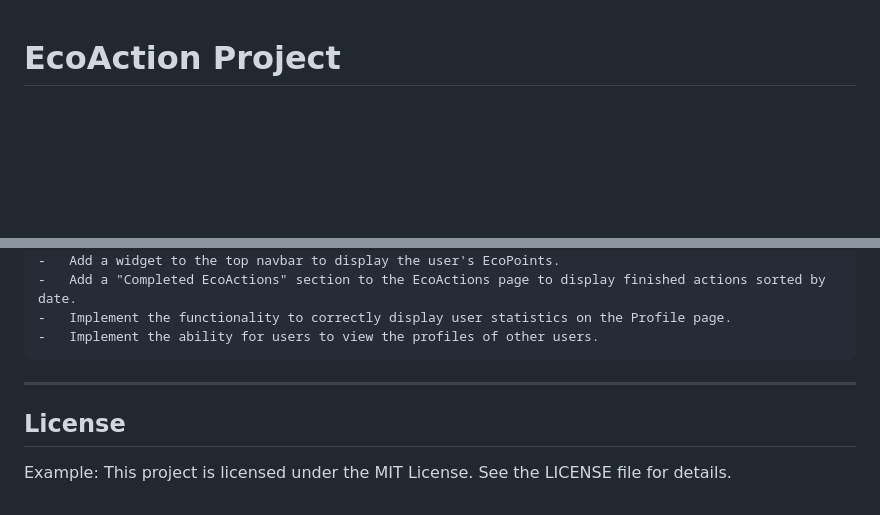
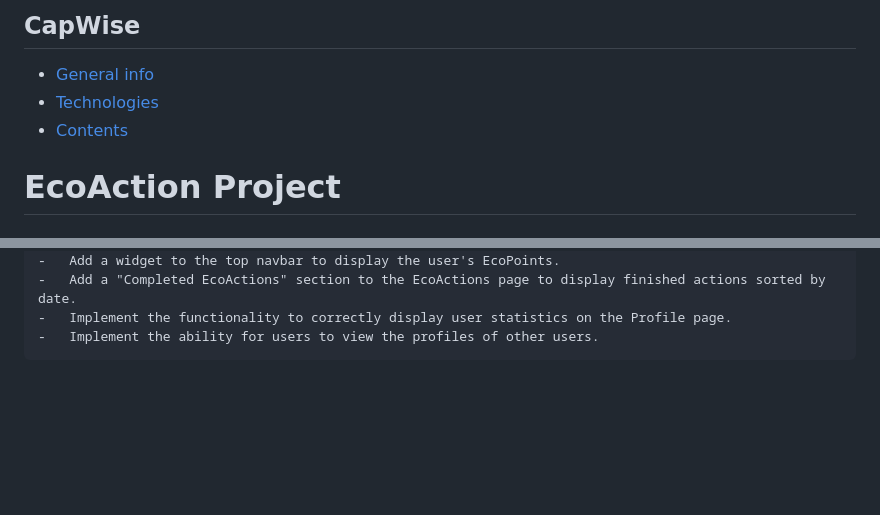
Before and after one commit to Likeemapples/1800_2025_BBY23, a Markdown page: README.md, 2 parts joined by grey strips. Drawn GitHub-style; blank space fills up the shorter version.

Commit message:
update README to improve structure and fix typos in usage instructions

```diff
--- a/README.md
+++ b/README.md
@@ -1,3 +1,9 @@
+## CapWise
+
+* [General info](#general-info)
+* [Technologies](#technologies)
+* [Contents](#content)
+
 # EcoAction Project
 
 ## Overview
@@ -259,10 +265,3 @@ Example:
     -   Add a "Completed EcoActions" section to the EcoActions page to display finished actions sorted by date.
     -   Implement the functionality to correctly display user statistics on the Profile page.
     -   Implement the ability for users to view the profiles of other users.
-
----
-
-## License
-
-Example:
-This project is licensed under the MIT License. See the LICENSE file for details.
```
Also changed, not shown: other parts of README.md (+1 -1 lines).
